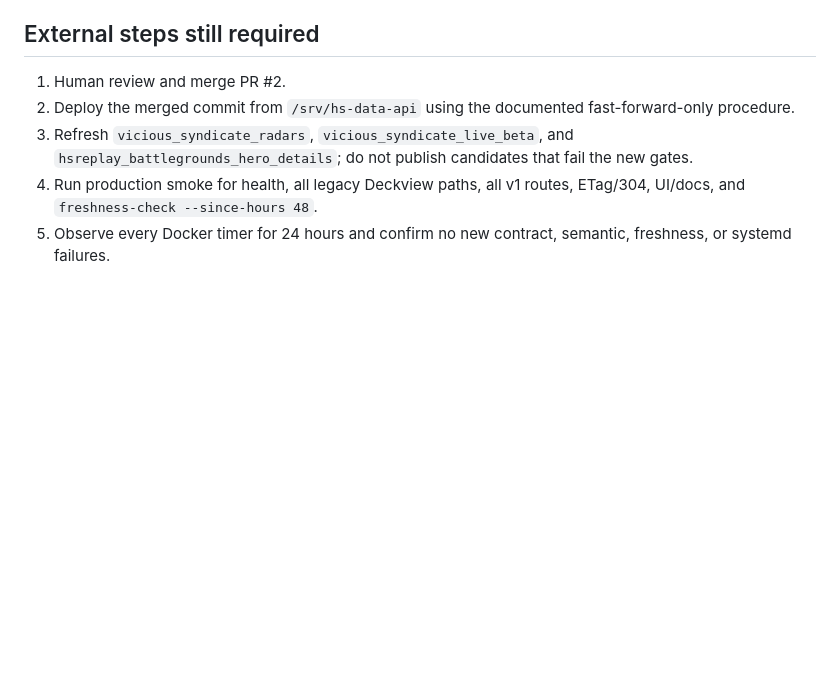
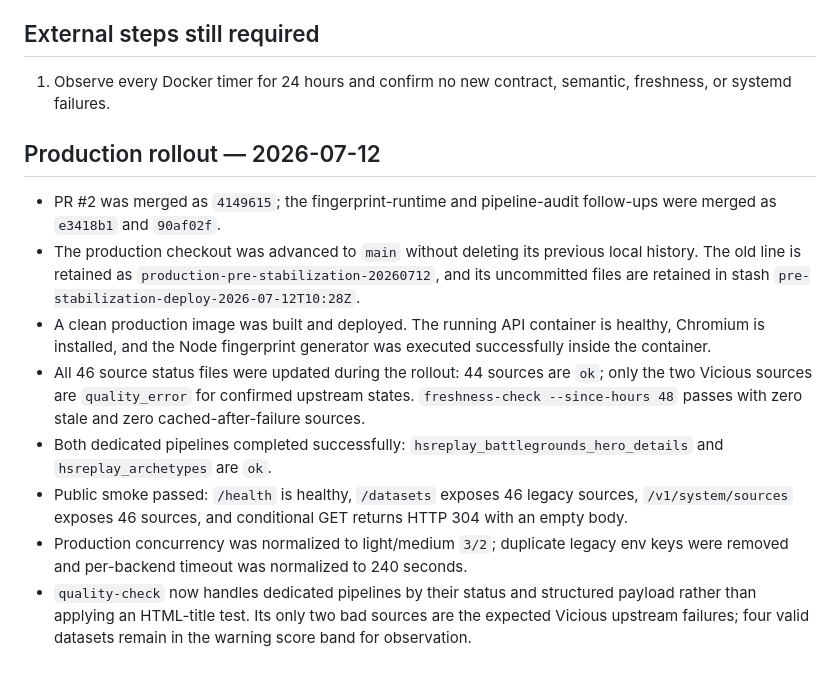
Before and after one commit to Zulut30/hearthstone-parses, a Markdown page: plans/phase11-verification.md, the part around the change. Drawn GitHub-style; blank space fills up the shorter version.

Commit message:
record production stabilization rollout

```diff
--- a/plans/phase11-verification.md
+++ b/plans/phase11-verification.md
@@ -56,8 +56,32 @@ The three production data findings are exactly the kind of silent-success/stalen
 
 ## External steps still required
 
-1. Human review and merge PR #2.
-2. Deploy the merged commit from `/srv/hs-data-api` using the documented fast-forward-only procedure.
-3. Refresh `vicious_syndicate_radars`, `vicious_syndicate_live_beta`, and `hsreplay_battlegrounds_hero_details`; do not publish candidates that fail the new gates.
-4. Run production smoke for health, all legacy Deckview paths, all v1 routes, ETag/304, UI/docs, and `freshness-check --since-hours 48`.
-5. Observe every Docker timer for 24 hours and confirm no new contract, semantic, freshness, or systemd failures.
+1. Observe every Docker timer for 24 hours and confirm no new contract,
+   semantic, freshness, or systemd failures.
+
+## Production rollout — 2026-07-12
+
+- PR #2 was merged as `4149615`; the fingerprint-runtime and pipeline-audit
+  follow-ups were merged as `e3418b1` and `90af02f`.
+- The production checkout was advanced to `main` without deleting its previous
+  local history. The old line is retained as
+  `production-pre-stabilization-20260712`, and its uncommitted files are retained
+  in stash `pre-stabilization-deploy-2026-07-12T10:28Z`.
+- A clean production image was built and deployed. The running API container is
+  healthy, Chromium is installed, and the Node fingerprint generator was
+  executed successfully inside the container.
+- All 46 source status files were updated during the rollout: 44 sources are
+  `ok`; only the two Vicious sources are `quality_error` for confirmed upstream
+  states. `freshness-check --since-hours 48` passes with zero stale and zero
+  cached-after-failure sources.
+- Both dedicated pipelines completed successfully:
+  `hsreplay_battlegrounds_hero_details` and `hsreplay_archetypes` are `ok`.
+- Public smoke passed: `/health` is healthy, `/datasets` exposes 46 legacy
+  sources, `/v1/system/sources` exposes 46 sources, and conditional GET returns
+  HTTP 304 with an empty body.
+- Production concurrency was normalized to light/medium `3/2`; duplicate legacy
+  env keys were removed and per-backend timeout was normalized to 240 seconds.
+- `quality-check` now handles dedicated pipelines by their status and structured
+  payload rather than applying an HTML-title test. Its only two bad sources are
+  the expected Vicious upstream failures; four valid datasets remain in the
+  warning score band for observation.
```
